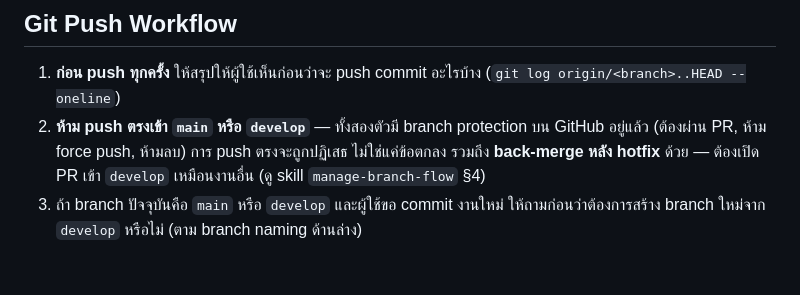
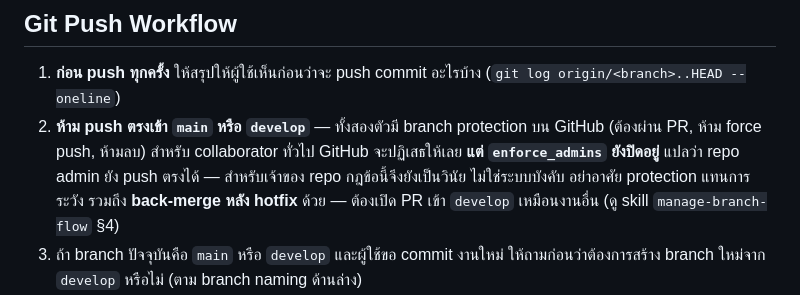
Before and after one commit to Chanothai/posternung, a Markdown page: docs/git-workflow.md, the part around the change. GitHub-like rendering; blank space fills up the shorter version.

Commit message:
docs(config): stop overstating what branch protection enforces
The previous commit said a direct push to main or develop would be
rejected. That holds for ordinary collaborators, but enforce_admins is
off on both branches, so the repo owner - the only person working here -
can still push straight through. Claiming otherwise invites relying on a
guard that is not there.

Both places now say protection covers collaborators and that the rule is
still discipline for admins.

```diff
--- a/docs/git-workflow.md
+++ b/docs/git-workflow.md
@@ -43,7 +43,8 @@ chore(deps): bump riverpod to 3.4.0
 ## Git Push Workflow
 
 1. **ก่อน push ทุกครั้ง** ให้สรุปให้ผู้ใช้เห็นก่อนว่าจะ push commit อะไรบ้าง (`git log origin/<branch>..HEAD --oneline`)
-2. **ห้าม push ตรงเข้า `main` หรือ `develop`** — ทั้งสองตัวมี branch protection บน GitHub อยู่แล้ว (ต้องผ่าน PR, ห้าม force push, ห้ามลบ) การ push ตรงจะถูกปฏิเสธ ไม่ใช่แค่ข้อตกลง
+2. **ห้าม push ตรงเข้า `main` หรือ `develop`** — ทั้งสองตัวมี branch protection บน GitHub (ต้องผ่าน PR, ห้าม force push, ห้ามลบ) สำหรับ collaborator ทั่วไป GitHub จะปฏิเสธให้เลย
+   **แต่ `enforce_admins` ยังปิดอยู่** แปลว่า repo admin ยัง push ตรงได้ — สำหรับเจ้าของ repo กฎข้อนี้จึงยังเป็นวินัย ไม่ใช่ระบบบังคับ อย่าอาศัย protection แทนการระวัง
    รวมถึง **back-merge หลัง hotfix** ด้วย — ต้องเปิด PR เข้า `develop` เหมือนงานอื่น (ดู skill `manage-branch-flow` §4)
 3. ถ้า branch ปัจจุบันคือ `main` หรือ `develop` และผู้ใช้ขอ commit งานใหม่ ให้ถามก่อนว่าต้องการสร้าง branch ใหม่จาก `develop` หรือไม่ (ตาม branch naming ด้านล่าง)
 4. หลัง push สำเร็จ ถ้าผู้ใช้ต้องการเปิด Pull Request ให้ใช้ `gh pr create` พร้อม title/description ที่สรุปการเปลี่ยนแปลงจาก commit history (ไม่ใช่ copy commit message ตรงๆ)
```
Also changed, not shown: 1 other file.
